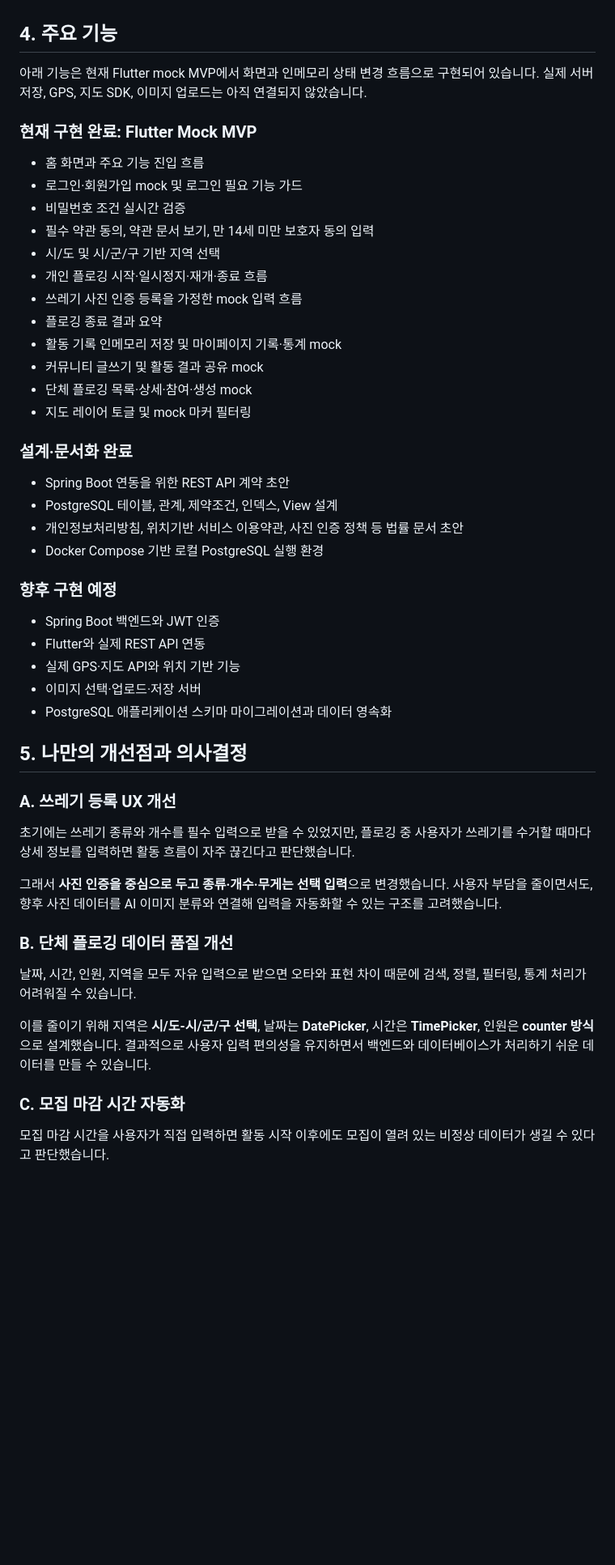
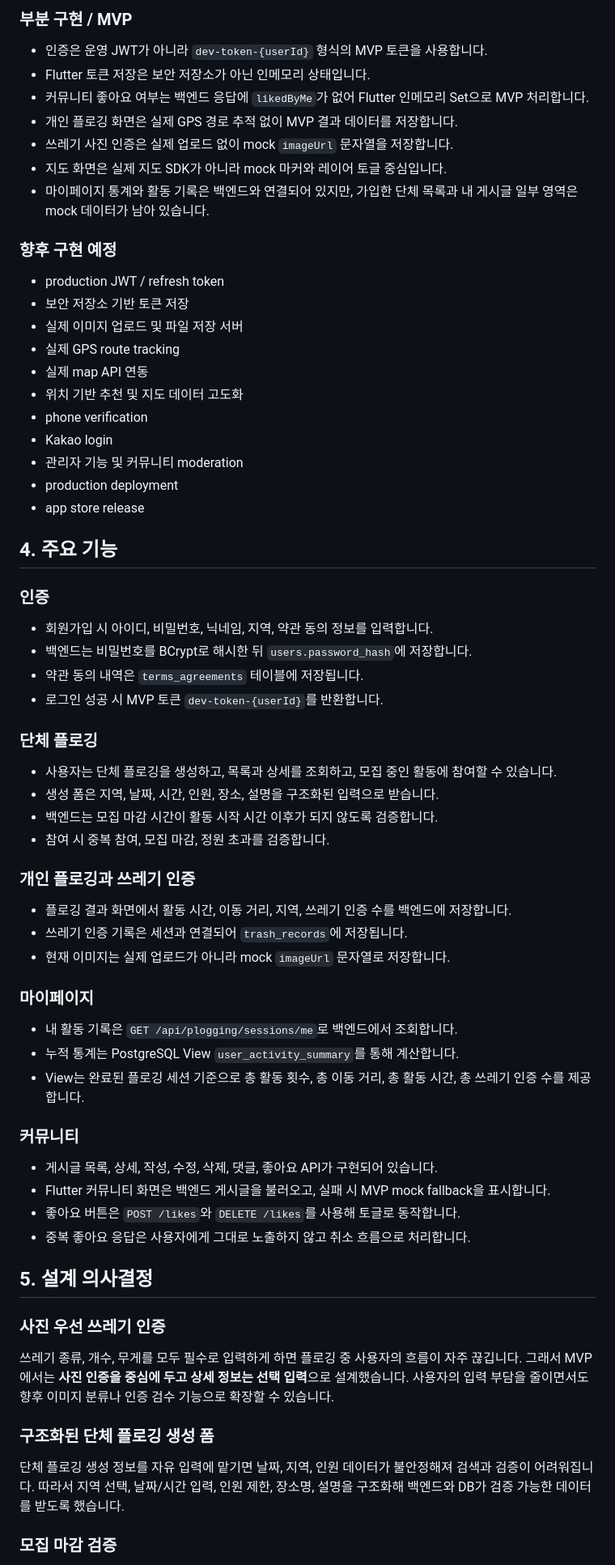
Before and after one commit to swan2407/plogging_app, a Markdown page: README.md, the part around one of its changes. Shown at 81% size. Drawn GitHub-style; blank space fills up the shorter version.

Commit message:
update portfolio README and demo scenario

```diff
--- a/README.md
+++ b/README.md
@@ -30,53 +43,71 @@
+### 부분 구현 / MVP
+
+- 인증은 운영 JWT가 아니라 `dev-token-{userId}` 형식의 MVP 토큰을 사용합니다.
+- Flutter 토큰 저장은 보안 저장소가 아닌 인메모리 상태입니다.
+- 커뮤니티 좋아요 여부는 백엔드 응답에 `likedByMe`가 없어 Flutter 인메모리 Set으로 MVP 처리합니다.
+- 개인 플로깅 화면은 실제 GPS 경로 추적 없이 MVP 결과 데이터를 저장합니다.
+- 쓰레기 사진 인증은 실제 업로드 없이 mock `imageUrl` 문자열을 저장합니다.
+- 지도 화면은 실제 지도 SDK가 아니라 mock 마커와 레이어 토글 중심입니다.
+- 마이페이지 통계와 활동 기록은 백엔드와 연결되어 있지만, 가입한 단체 목록과 내 게시글 일부 영역은 mock 데이터가 남아 있습니다.
+
+### 향후 구현 예정
+
+- production JWT / refresh token
+- 보안 저장소 기반 토큰 저장
+- 실제 이미지 업로드 및 파일 저장 서버
+- 실제 GPS route tracking
+- 실제 map API 연동
+- 위치 기반 추천 및 지도 데이터 고도화
+- phone verification
+- Kakao login
+- 관리자 기능 및 커뮤니티 moderation
+- production deployment
+- app store release
 
 ## 4. 주요 기능
 
-아래 기능은 현재 Flutter mock MVP에서 화면과 인메모리 상태 변경 흐름으로 구현되어 있습니다. 실제 서버 저장, GPS, 지도 SDK, 이미지 업로드는 아직 연결되지 않았습니다.
+### 인증
 
-### 현재 구현 완료: Flutter Mock MVP
+- 회원가입 시 아이디, 비밀번호, 닉네임, 지역, 약관 동의 정보를 입력합니다.
+- 백엔드는 비밀번호를 BCrypt로 해시한 뒤 `users.password_hash`에 저장합니다.
+- 약관 동의 내역은 `terms_agreements` 테이블에 저장됩니다.
+- 로그인 성공 시 MVP 토큰 `dev-token-{userId}`를 반환합니다.
 
-- 홈 화면과 주요 기능 진입 흐름
-- 로그인·회원가입 mock 및 로그인 필요 기능 가드
-- 비밀번호 조건 실시간 검증
-- 필수 약관 동의, 약관 문서 보기, 만 14세 미만 보호자 동의 입력
-- 시/도 및 시/군/구 기반 지역 선택
-- 개인 플로깅 시작·일시정지·재개·종료 흐름
-- 쓰레기 사진 인증 등록을 가정한 mock 입력 흐름
-- 플로깅 종료 결과 요약
-- 활동 기록 인메모리 저장 및 마이페이지 기록·통계 mock
-- 커뮤니티 글쓰기 및 활동 결과 공유 mock
-- 단체 플로깅 목록·상세·참여·생성 mock
-- 지도 레이어 토글 및 mock 마커 필터링
+### 단체 플로깅
 
-### 설계·문서화 완료
+- 사용자는 단체 플로깅을 생성하고, 목록과 상세를 조회하고, 모집 중인 활동에 참여할 수 있습니다.
+- 생성 폼은 지역, 날짜, 시간, 인원, 장소, 설명을 구조화된 입력으로 받습니다.
+- 백엔드는 모집 마감 시간이 활동 시작 시간 이후가 되지 않도록 검증합니다.
+- 참여 시 중복 참여, 모집 마감, 정원 초과를 검증합니다.
 
-- Spring Boot 연동을 위한 REST API 계약 초안
-- PostgreSQL 테이블, 관계, 제약조건, 인덱스, View 설계
-- 개인정보처리방침, 위치기반 서비스 이용약관, 사진 인증 정책 등 법률 문서 초안
-- Docker Compose 기반 로컬 PostgreSQL 실행 환경
+### 개인 플로깅과 쓰레기 인증
 
-### 향후 구현 예정
+- 플로깅 결과 화면에서 활동 시간, 이동 거리, 지역, 쓰레기 인증 수를 백엔드에 저장합니다.
+- 쓰레기 인증 기록은 세션과 연결되어 `trash_records`에 저장됩니다.
+- 현재 이미지는 실제 업로드가 아니라 mock `imageUrl` 문자열로 저장합니다.
 
-- Spring Boot 백엔드와 JWT 인증
-- Flutter와 실제 REST API 연동
-- 실제 GPS·지도 API와 위치 기반 기능
-- 이미지 선택·업로드·저장 서버
-- PostgreSQL 애플리케이션 스키마 마이그레이션과 데이터 영속화
+### 마이페이지
 
-## 5. 나만의 개선점과 의사결정
+- 내 활동 기록은 `GET /api/plogging/sessions/me`로 백엔드에서 조회합니다.
+- 누적 통계는 PostgreSQL View `user_activity_summary`를 통해 계산합니다.
+- View는 완료된 플로깅 세션 기준으로 총 활동 횟수, 총 이동 거리, 총 활동 시간, 총 쓰레기 인증 수를 제공합니다.
 
-### A. 쓰레기 등록 UX 개선
+### 커뮤니티
 
-초기에는 쓰레기 종류와 개수를 필수 입력으로 받을 수 있었지만, 플로깅 중 사용자가 쓰레기를 수거할 때마다 상세 정보를 입력하면 활동 흐름이 자주 끊긴다고 판단했습니다.
+- 게시글 목록, 상세, 작성, 수정, 삭제, 댓글, 좋아요 API가 구현되어 있습니다.
+- Flutter 커뮤니티 화면은 백엔드 게시글을 불러오고, 실패 시 MVP mock fallback을 표시합니다.
+- 좋아요 버튼은 `POST /likes`와 `DELETE /likes`를 사용해 토글로 동작합니다.
+- 중복 좋아요 응답은 사용자에게 그대로 노출하지 않고 취소 흐름으로 처리합니다.
 
-그래서 **사진 인증을 중심으로 두고 종류·개수·무게는 선택 입력**으로 변경했습니다. 사용자 부담을 줄이면서도, 향후 사진 데이터를 AI 이미지 분류와 연결해 입력을 자동화할 수 있는 구조를 고려했습니다.
+## 5. 설계 의사결정
 
-### B. 단체 플로깅 데이터 품질 개선
+### 사진 우선 쓰레기 인증
 
-날짜, 시간, 인원, 지역을 모두 자유 입력으로 받으면 오타와 표현 차이 때문에 검색, 정렬, 필터링, 통계 처리가 어려워질 수 있습니다.
+쓰레기 종류, 개수, 무게를 모두 필수로 입력하게 하면 플로깅 중 사용자의 흐름이 자주 끊깁니다. 그래서 MVP에서는 **사진 인증을 중심에 두고 상세 정보는 선택 입력**으로 설계했습니다. 사용자의 입력 부담을 줄이면서도 향후 이미지 분류나 인증 검수 기능으로 확장할 수 있습니다.
 
-이를 줄이기 위해 지역은 **시/도-시/군/구 선택**, 날짜는 **DatePicker**, 시간은 **TimePicker**, 인원은 **counter 방식**으로 설계했습니다. 결과적으로 사용자 입력 편의성을 유지하면서 백엔드와 데이터베이스가 처리하기 쉬운 데이터를 만들 수 있습니다.
+### 구조화된 단체 플로깅 생성 폼
 
-### C. 모집 마감 시간 자동화
+단체 플로깅 생성 정보를 자유 입력에 맡기면 날짜, 지역, 인원 데이터가 불안정해져 검색과 검증이 어려워집니다. 따라서 지역 선택, 날짜/시간 입력, 인원 제한, 장소명, 설명을 구조화해 백엔드와 DB가 검증 가능한 데이터를 받도록 했습니다.
 
-모집 마감 시간을 사용자가 직접 입력하면 활동 시작 이후에도 모집이 열려 있는 비정상 데이터가 생길 수 있다고 판단했습니다.
+### 모집 마감 검증
 
```
Also changed, not shown: other parts of README.md (+110 -103 lines), docs/demo/demo-scenario.md (added, +375 -0 lines).
